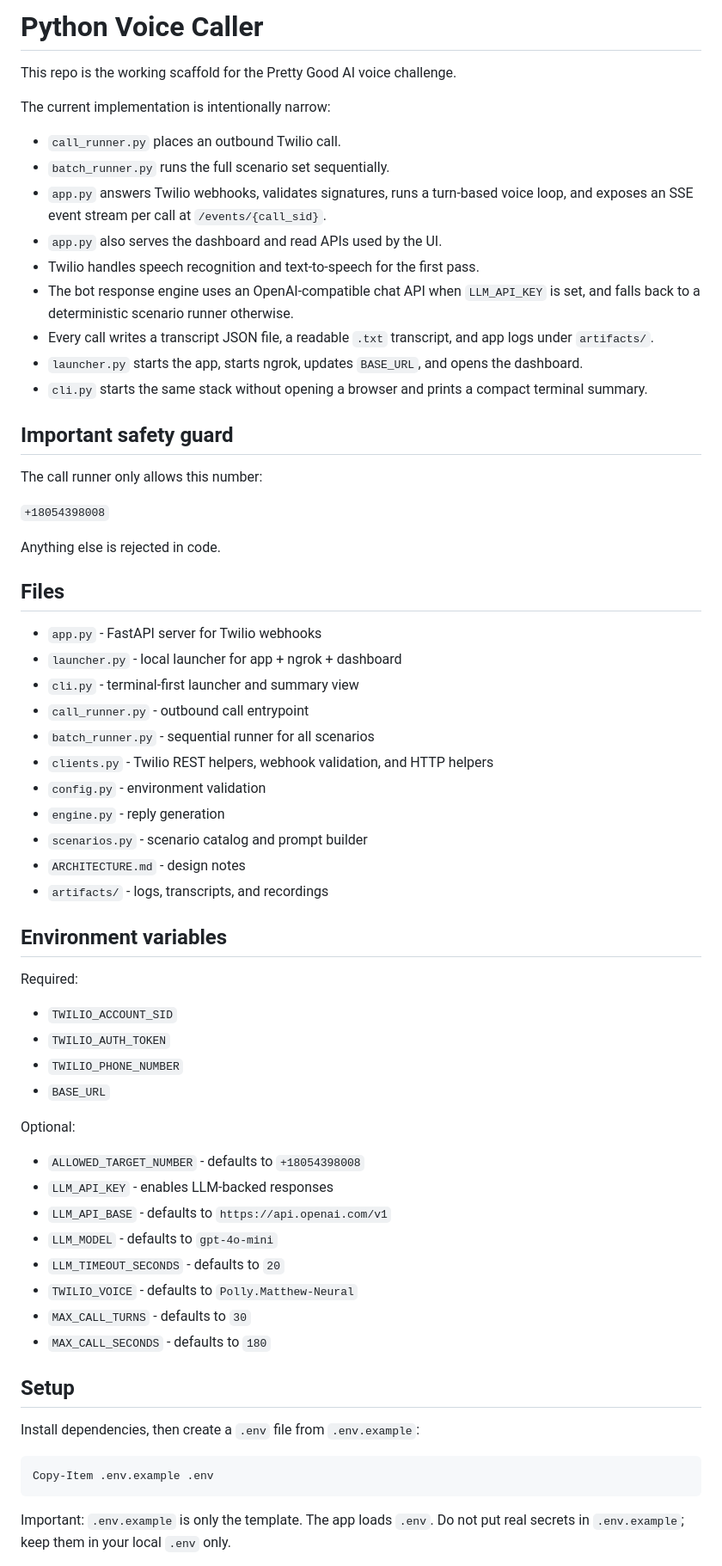
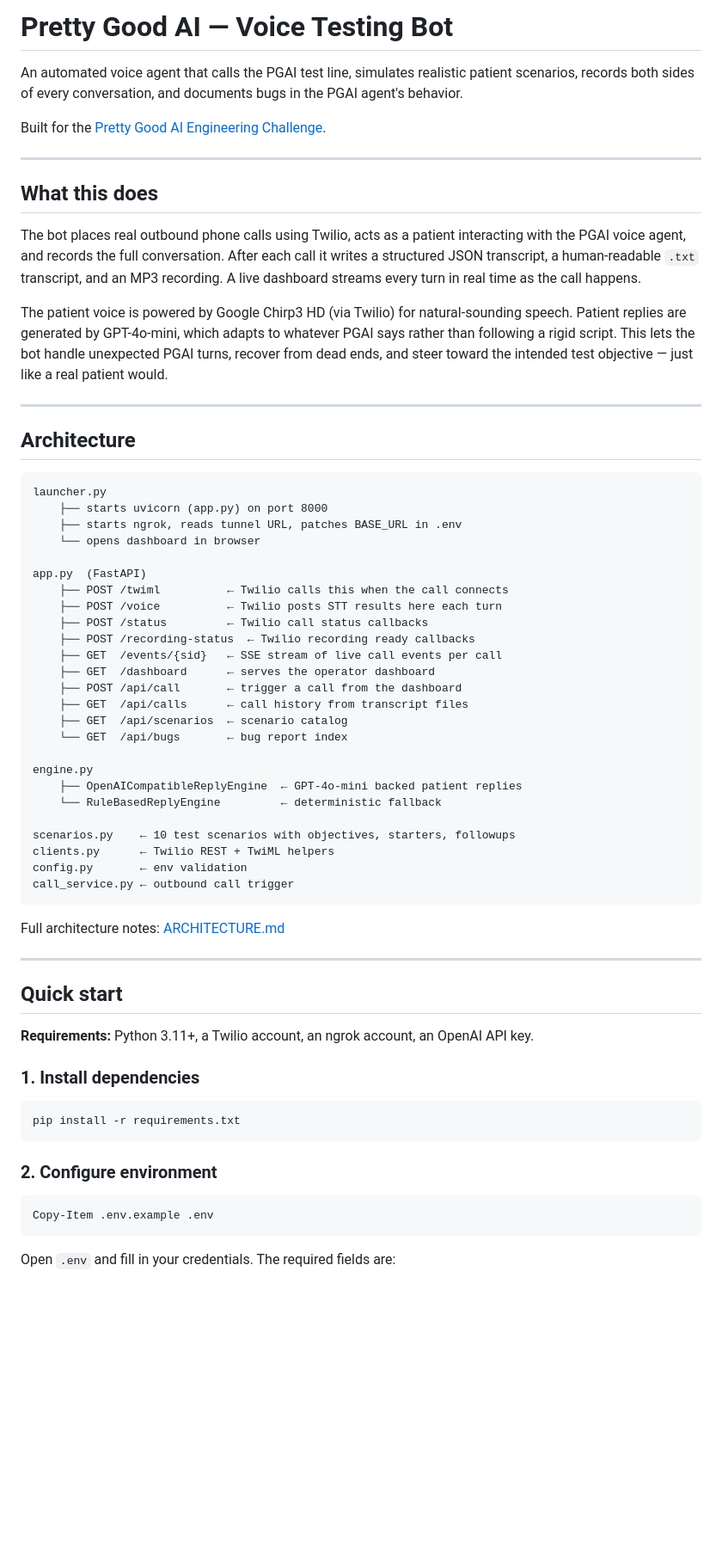
Before and after one commit to kab102395/python_voice_caller, a Markdown page: README.md, the part around one of its changes. Shown at 86% size. Rendered like a GitHub page; blank space fills up the shorter version.

````diff
--- a/README.md
+++ b/README.md
@@ -1,69 +1,68 @@
-# Python Voice Caller
+# Pretty Good AI — Voice Testing Bot
 
-This repo is the working scaffold for the Pretty Good AI voice challenge.
+An automated voice agent that calls the PGAI test line, simulates realistic patient scenarios, records both sides of every conversation, and documents bugs in the PGAI agent's behavior.
 
-The current implementation is intentionally narrow:
+Built for the [Pretty Good AI Engineering Challenge](https://pgai.us).
 
-- `call_runner.py` places an outbound Twilio call.
-- `batch_runner.py` runs the full scenario set sequentially.
-- `app.py` answers Twilio webhooks, validates signatures, runs a turn-based voice loop, and exposes an SSE event stream per call at `/events/{call_sid}`.
-- `app.py` also serves the dashboard and read APIs used by the UI.
-- Twilio handles speech recognition and text-to-speech for the first pass.
-- The bot response engine uses an OpenAI-compatible chat API when `LLM_API_KEY` is set, and falls back to a deterministic scenario runner otherwise.
-- Every call writes a transcript JSON file, a readable `.txt` transcript, and app logs under `artifacts/`.
-- `launcher.py` starts the app, starts ngrok, updates `BASE_URL`, and opens the dashboard.
-- `cli.py` starts the same stack without opening a browser and prints a compact terminal summary.
+---
 
-## Important safety guard
+## What this does
 
-The call runner only allows this number:
+The bot places real outbound phone calls using Twilio, acts as a patient interacting with the PGAI voice agent, and records the full conversation. After each call it writes a structured JSON transcript, a human-readable `.txt` transcript, and an MP3 recording. A live dashboard streams every turn in real time as the call happens.
 
-`+18054398008`
+The patient voice is powered by Google Chirp3 HD (via Twilio) for natural-sounding speech. Patient replies are generated by GPT-4o-mini, which adapts to whatever PGAI says rather than following a rigid script. This lets the bot handle unexpected PGAI turns, recover from dead ends, and steer toward the intended test objective — just like a real patient would.
 
-Anything else is rejected in code.
+---
 
-## Files
+## Architecture
 
-- `app.py` - FastAPI server for Twilio webhooks
-- `launcher.py` - local launcher for app + ngrok + dashboard
-- `cli.py` - terminal-first launcher and summary view
-- `call_runner.py` - outbound call entrypoint
-- `batch_runner.py` - sequential runner for all scenarios
-- `clients.py` - Twilio REST helpers, webhook validation, and HTTP helpers
-- `config.py` - environment validation
-- `engine.py` - reply generation
-- `scenarios.py` - scenario catalog and prompt builder
-- `ARCHITECTURE.md` - design notes
-- `artifacts/` - logs, transcripts, and recordings
+```
+launcher.py
+    ├── starts uvicorn (app.py) on port 8000
+    ├── starts ngrok, reads tunnel URL, patches BASE_URL in .env
+    └── opens dashboard in browser
 
-## Environment variables
+app.py  (FastAPI)
+    ├── POST /twiml          ← Twilio calls this when the call connects
+    ├── POST /voice          ← Twilio posts STT results here each turn
+    ├── POST /status         ← Twilio call status callbacks
+    ├── POST /recording-status  ← Twilio recording ready callbacks
+    ├── GET  /events/{sid}   ← SSE stream of live call events per call
+    ├── GET  /dashboard      ← serves the operator dashboard
+    ├── POST /api/call       ← trigger a call from the dashboard
+    ├── GET  /api/calls      ← call history from transcript files
+    ├── GET  /api/scenarios  ← scenario catalog
+    └── GET  /api/bugs       ← bug report index
 
-Required:
+engine.py
+    ├── OpenAICompatibleReplyEngine  ← GPT-4o-mini backed patient replies
+    └── RuleBasedReplyEngine         ← deterministic fallback
 
-- `TWILIO_ACCOUNT_SID`
-- `TWILIO_AUTH_TOKEN`
-- `TWILIO_PHONE_NUMBER`
-- `BASE_URL`
+scenarios.py    ← 10 test scenarios with objectives, starters, followups
+clients.py      ← Twilio REST + TwiML helpers
+config.py       ← env validation
+call_service.py ← outbound call trigger
+```
 
-Optional:
+Full architecture notes: [ARCHITECTURE.md](ARCHITECTURE.md)
 
-- `ALLOWED_TARGET_NUMBER` - defaults to `+18054398008`
-- `LLM_API_KEY` - enables LLM-backed responses
-- `LLM_API_BASE` - defaults to `https://api.openai.com/v1`
-- `LLM_MODEL` - defaults to `gpt-4o-mini`
-- `LLM_TIMEOUT_SECONDS` - defaults to `20`
-- `TWILIO_VOICE` - defaults to `Polly.Matthew-Neural`
-- `MAX_CALL_TURNS` - defaults to `30`
-- `MAX_CALL_SECONDS` - defaults to `180`
+---
 
-## Setup
+## Quick start
 
-Install dependencies, then create a `.env` file from `.env.example`:
+**Requirements:** Python 3.11+, a Twilio account, an ngrok account, an OpenAI API key.
+
+### 1. Install dependencies
+
+```powershell
+pip install -r requirements.txt
+```
+
+### 2. Configure environment
 
 ```powershell
 Copy-Item .env.example .env
 ```
 
-Important: `.env.example` is only the template. The app loads `.env`.
-Do not put real secrets in `.env.example`; keep them in your local `.env` only.
+Open `.env` and fill in your credentials. The required fields are:
 
````
Also changed, not shown: other parts of README.md (+125 -77 lines).
